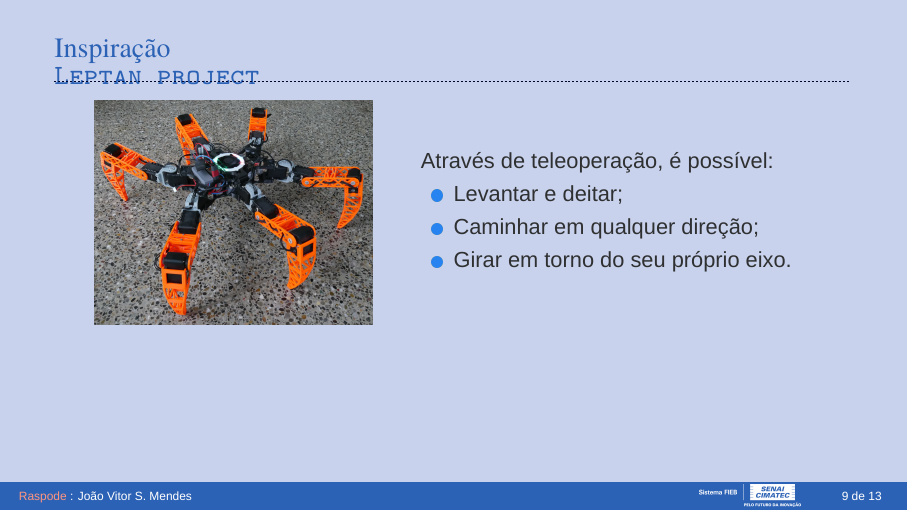
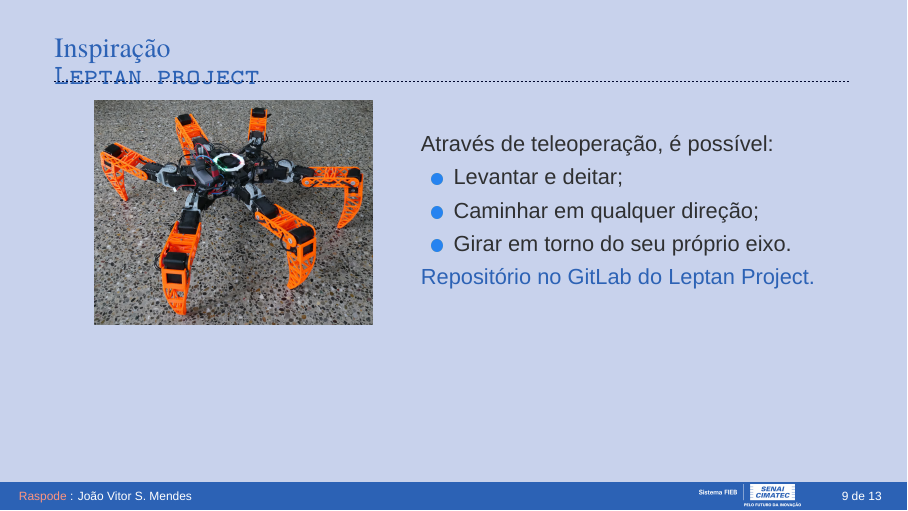
Before and after one commit to vitorsmends/raspode, LaTeX slides (raspode-presentation/presentation.tex, which reads raspode-presentation/Sections/01-introduction.tex): page 9 of 13. Compiled offline with XeLaTeX; a missing font is replaced by an installed copy or a similar font.

Commit message:
add repository

```diff
--- a/raspode-presentation/Sections/01-introduction.tex
+++ b/raspode-presentation/Sections/01-introduction.tex
@@ -115,6 +115,7 @@
                 \item Girar em torno do seu próprio eixo.
 
             \end{itemize}
+            \href{https://gitlab.com/Combinatrix/Project_Leptan_Docs/-/tree/master}{Repositório no GitLab do Leptan Project.}
     \end{columns}
 
 \end{frame}
```
